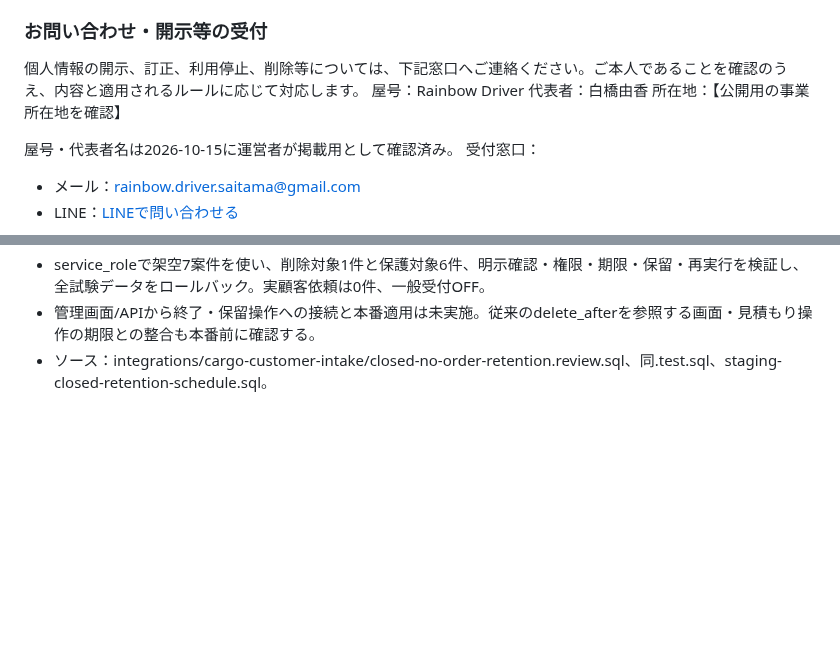
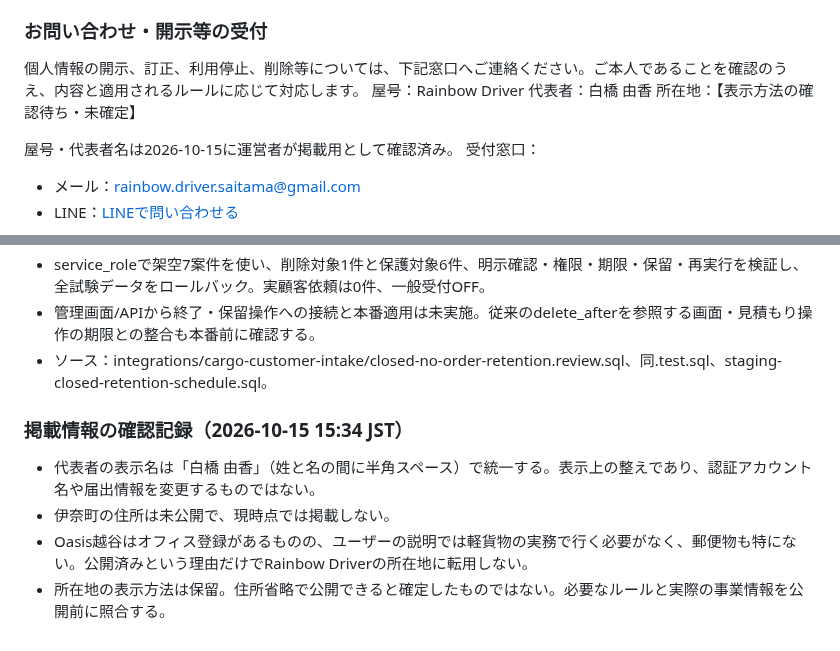
Before and after one commit to yuka19910307-create/rainbow-driver, a Markdown page: docs/cargo-customer-notice.review.md, 2 parts joined by grey strips. Drawn GitHub-style; blank space fills up the shorter version.

Commit message:
Use owner-preferred representative spacing and record address publication hold

```diff
--- a/docs/cargo-customer-notice.review.md
+++ b/docs/cargo-customer-notice.review.md
@@ -31,8 +31,8 @@ Rainbow Driverは、配送相談にあたり、担当者名、メールアドレ
 ### お問い合わせ・開示等の受付
 個人情報の開示、訂正、利用停止、削除等については、下記窓口へご連絡ください。ご本人であることを確認のうえ、内容と適用されるルールに応じて対応します。
 屋号：Rainbow Driver
-代表者：白橋由香
-所在地：【公開用の事業所在地を確認】
+代表者：白橋 由香
+所在地：【表示方法の確認待ち・未確定】
 
 屋号・代表者名は2026-10-15に運営者が掲載用として確認済み。
 受付窓口：
@@ -85,3 +85,9 @@ Rainbow Driverは、配送相談にあたり、担当者名、メールアドレ
 - service_roleで架空7案件を使い、削除対象1件と保護対象6件、明示確認・権限・期限・保留・再実行を検証し、全試験データをロールバック。実顧客依頼は0件、一般受付OFF。
 - 管理画面/APIから終了・保留操作への接続と本番適用は未実施。従来のdelete_afterを参照する画面・見積もり操作の期限との整合も本番前に確認する。
 - ソース：integrations/cargo-customer-intake/closed-no-order-retention.review.sql、同.test.sql、staging-closed-retention-schedule.sql。
+
+### 掲載情報の確認記録（2026-10-15 15:34 JST）
+- 代表者の表示名は「白橋 由香」（姓と名の間に半角スペース）で統一する。表示上の整えであり、認証アカウント名や届出情報を変更するものではない。
+- 伊奈町の住所は未公開で、現時点では掲載しない。
+- Oasis越谷はオフィス登録があるものの、ユーザーの説明では軽貨物の実務で行く必要がなく、郵便物も特にない。公開済みという理由だけでRainbow Driverの所在地に転用しない。
+- 所在地の表示方法は保留。住所省略で公開できると確定したものではない。必要なルールと実際の事業情報を公開前に照合する。
```
